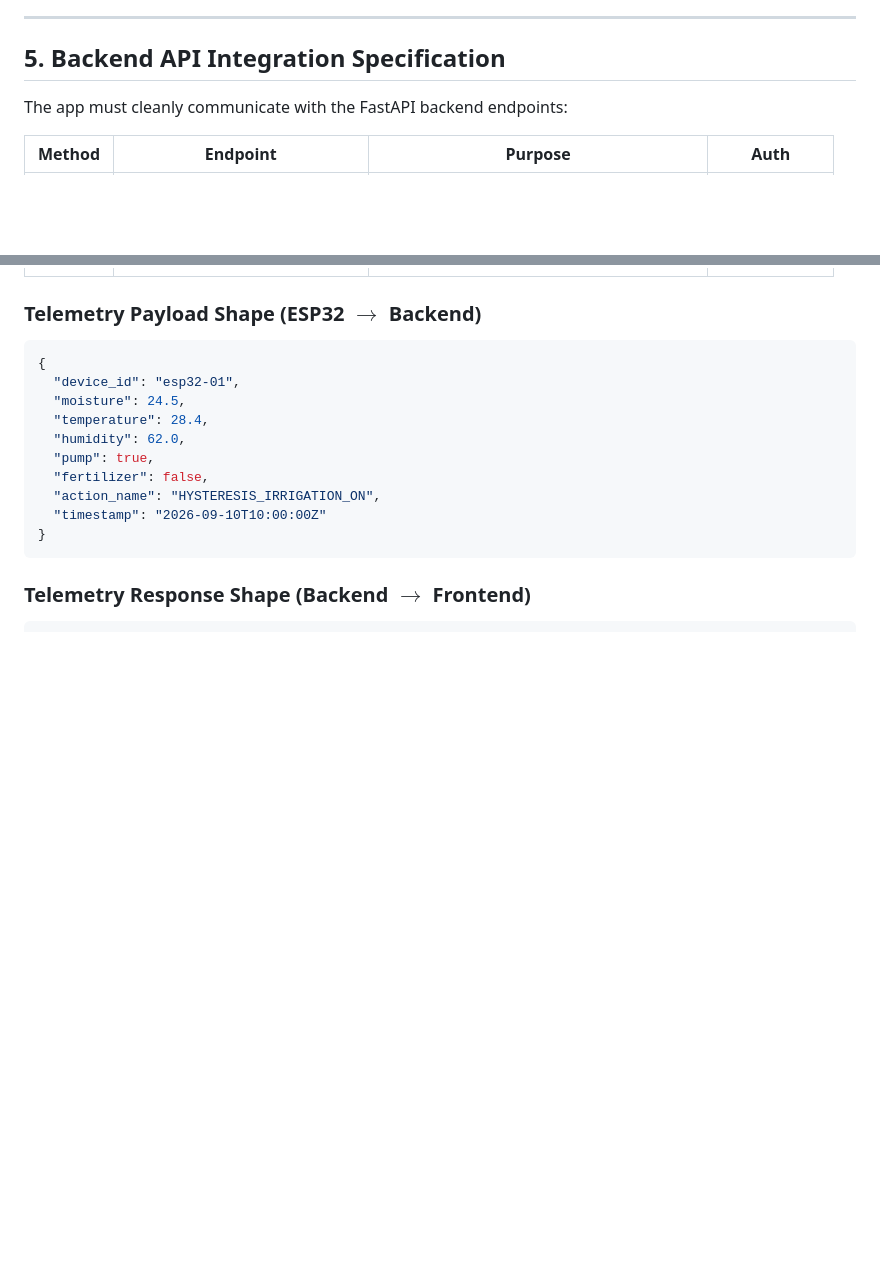
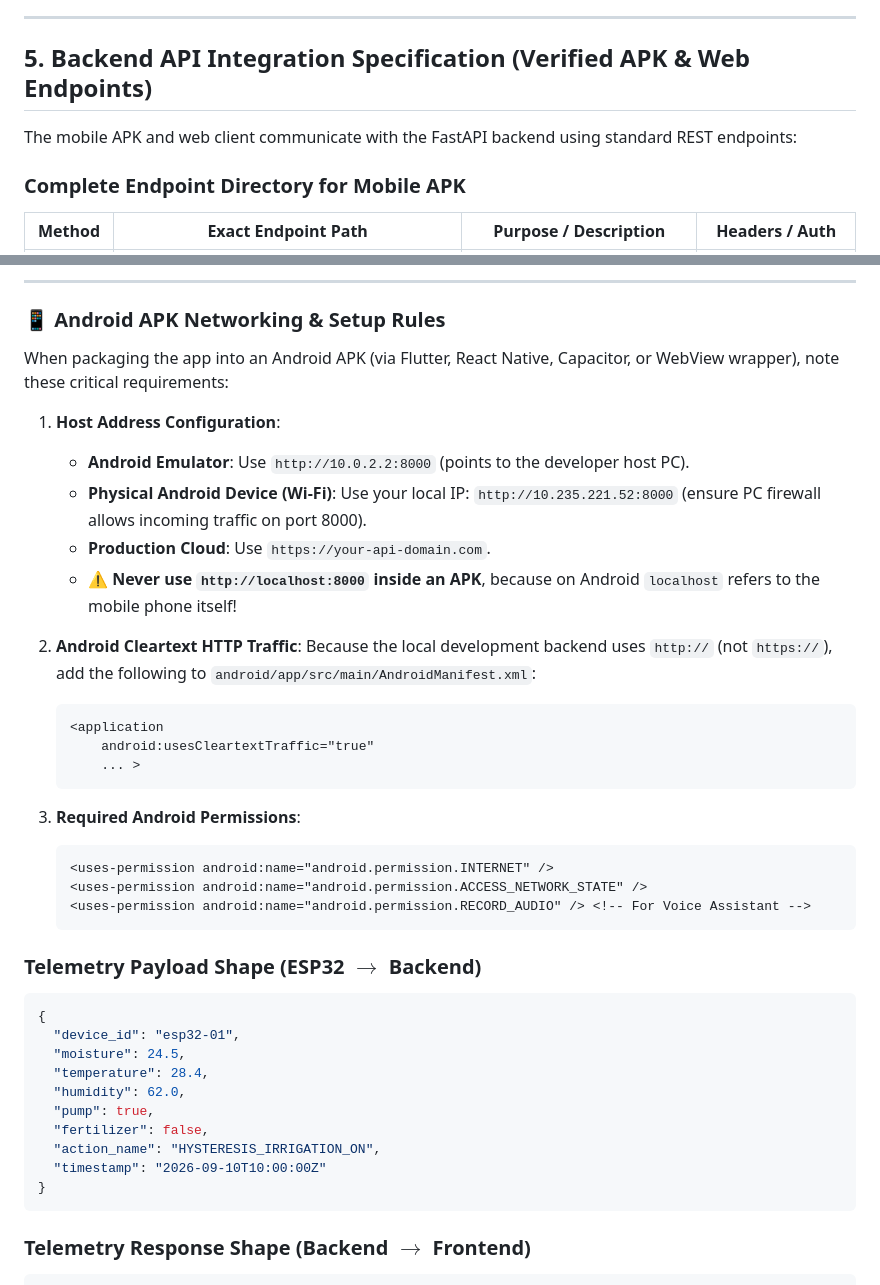
Before and after one commit to Vinit1235/New_Agri, a Markdown page: AI_STUDIO_APP_PROMPT.md, 2 parts joined by grey strips. GitHub-like rendering; blank space fills up the shorter version.

Commit message:
docs: Refine verified APK endpoints and Android network rules

````diff
--- a/AI_STUDIO_APP_PROMPT.md
+++ b/AI_STUDIO_APP_PROMPT.md
@@ -264,9 +264,11 @@ The generated app must contain **every single feature** currently present across
 
 ---
 
-## 5. Backend API Integration Specification
+## 5. Backend API Integration Specification (Verified APK & Web Endpoints)
 
-The app must cleanly communicate with the FastAPI backend endpoints:
+The mobile APK and web client communicate with the FastAPI backend using standard REST endpoints:
 
-| Method | Endpoint | Purpose | Auth |
+### Complete Endpoint Directory for Mobile APK
+
+| Method | Exact Endpoint Path | Purpose / Description | Headers / Auth |
 |---|---|---|---|
@@ -284,3 +298,28 @@ The app must cleanly communicate with the FastAPI backend endpoints:
+---
+
+### 📱 Android APK Networking & Setup Rules
+
+When packaging the app into an Android APK (via Flutter, React Native, Capacitor, or WebView wrapper), note these critical requirements:
+
+1. **Host Address Configuration**:
+   * **Android Emulator**: Use `http://10.0.2.2:8000` (points to the developer host PC).
+   * **Physical Android Device (Wi-Fi)**: Use your local IP: `http://10.235.221.52:8000` (ensure PC firewall allows incoming traffic on port 8000).
+   * **Production Cloud**: Use `https://your-api-domain.com`.
+   * **⚠️ Never use `http://localhost:8000` inside an APK**, because on Android `localhost` refers to the mobile phone itself!
+
+2. **Android Cleartext HTTP Traffic**:
+   Because the local development backend uses `http://` (not `https://`), add the following to `android/app/src/main/AndroidManifest.xml`:
+   ```xml
+   <application
+       android:usesCleartextTraffic="true"
+       ... >
+   ```
+3. **Required Android Permissions**:
+   ```xml
+   <uses-permission android:name="android.permission.INTERNET" />
+   <uses-permission android:name="android.permission.ACCESS_NETWORK_STATE" />
+   <uses-permission android:name="android.permission.RECORD_AUDIO" /> <!-- For Voice Assistant -->
+   ```
 
 ### Telemetry Payload Shape (ESP32 $\rightarrow$ Backend)
 ```json
````
Also changed, not shown: other parts of AI_STUDIO_APP_PROMPT.md (+23 -11 lines).
